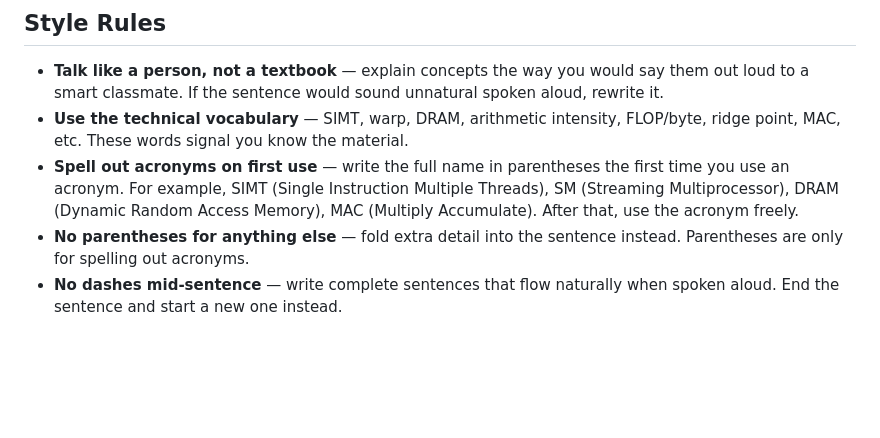
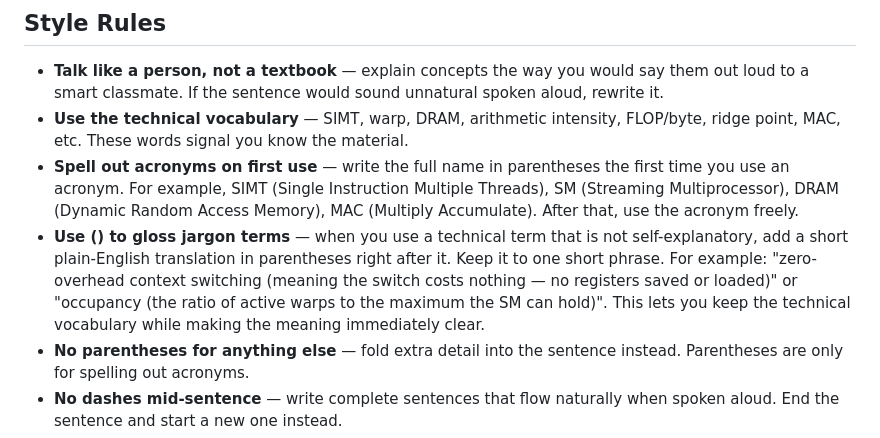
Before and after one commit to BaoPSU/ECE410-HW4AI, a Markdown page: course-materials/study/answer_method.md, the part around the change. Rendered like a GitHub page; blank space fills up the shorter version.

Commit message:
add () jargon gloss rule to style guide

```diff
--- a/course-materials/study/answer_method.md
+++ b/course-materials/study/answer_method.md
@@ -84,6 +84,7 @@ One sentence on how it all fits together or why it matters.
 - **Talk like a person, not a textbook** — explain concepts the way you would say them out loud to a smart classmate. If the sentence would sound unnatural spoken aloud, rewrite it.
 - **Use the technical vocabulary** — SIMT, warp, DRAM, arithmetic intensity, FLOP/byte, ridge point, MAC, etc. These words signal you know the material.
 - **Spell out acronyms on first use** — write the full name in parentheses the first time you use an acronym. For example, SIMT (Single Instruction Multiple Threads), SM (Streaming Multiprocessor), DRAM (Dynamic Random Access Memory), MAC (Multiply Accumulate). After that, use the acronym freely.
+- **Use () to gloss jargon terms** — when you use a technical term that is not self-explanatory, add a short plain-English translation in parentheses right after it. Keep it to one short phrase. For example: "zero-overhead context switching (meaning the switch costs nothing — no registers saved or loaded)" or "occupancy (the ratio of active warps to the maximum the SM can hold)". This lets you keep the technical vocabulary while making the meaning immediately clear.
 - **No parentheses for anything else** — fold extra detail into the sentence instead. Parentheses are only for spelling out acronyms.
 - **No dashes mid-sentence** — write complete sentences that flow naturally when spoken aloud. End the sentence and start a new one instead.
 - **No colons mid-sentence** — same rule as dashes. Write it out as a full natural sentence.
```
